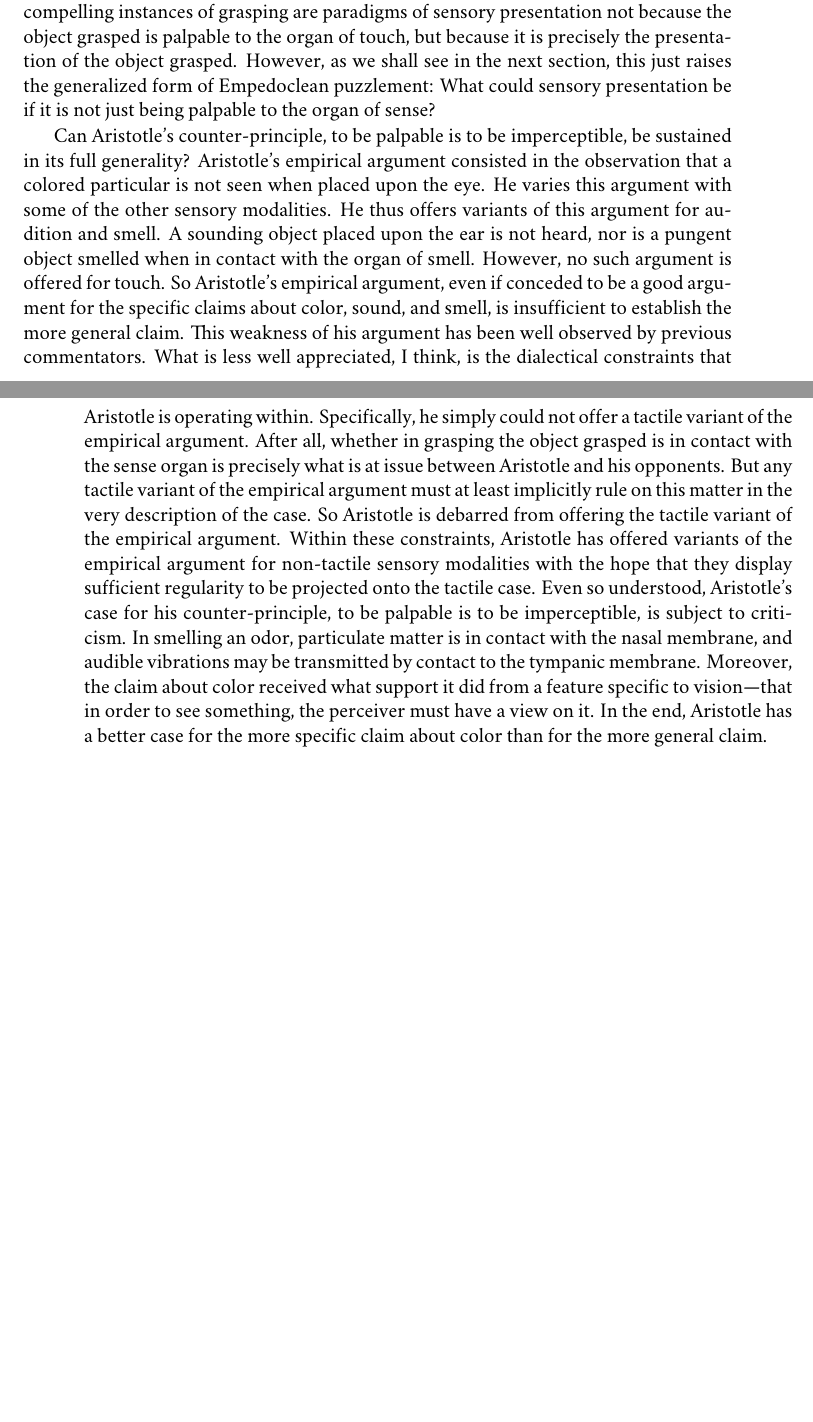
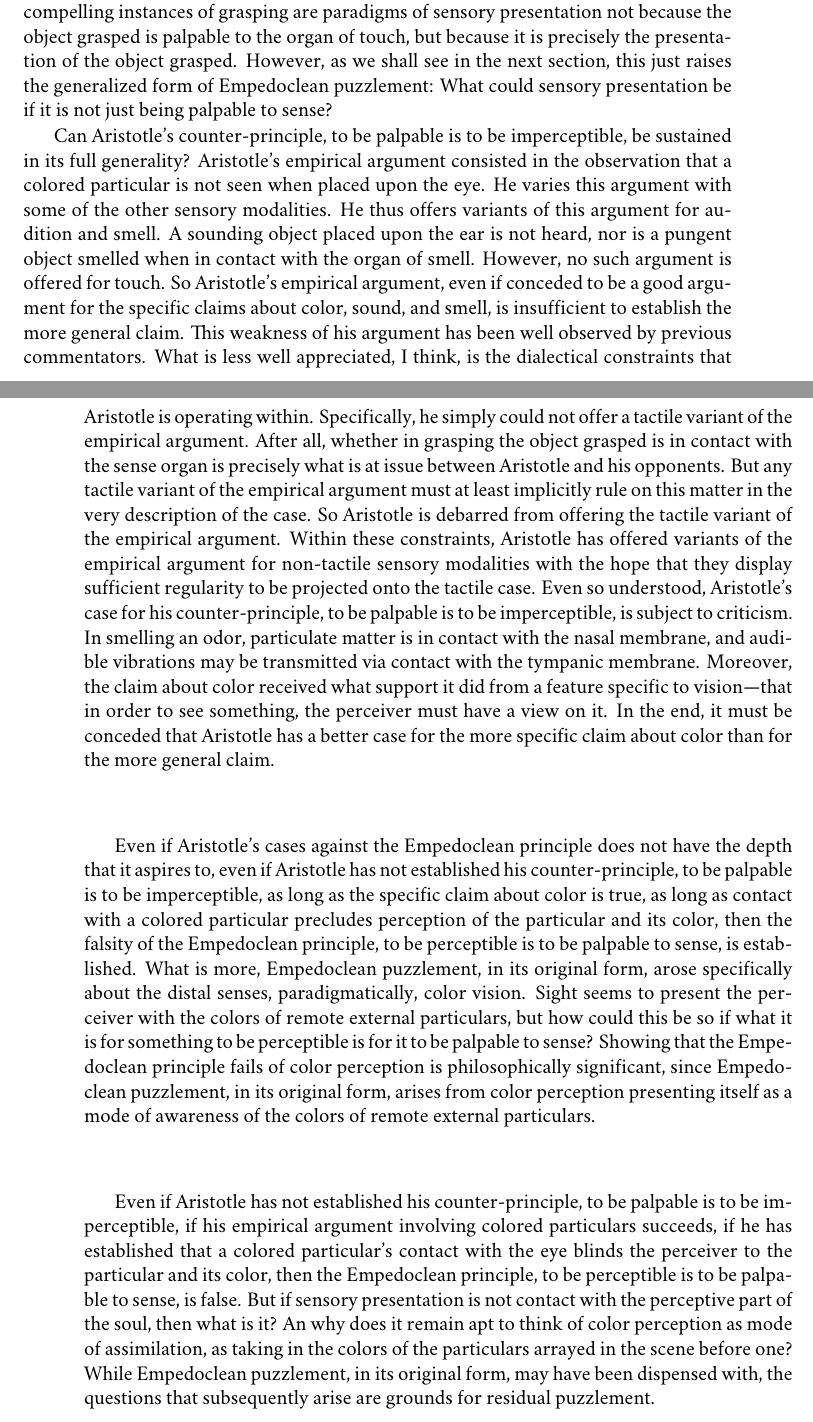
Before and after one commit to PhilGeek/formwithoutmatter, a LaTeX thesis (aristotle.tex, which reads perception_at_a_distance.tex): two parts of pages 37 and 38 of 149, joined at a grey line, cut so that both start at the same text, the shorter picture padded with empty space. Compiled offline with XeLaTeX; a missing font is replaced by an installed copy or a similar font.

Commit message:
More on Aristotle's counter-principle

```diff
--- a/perception_at_a_distance.tex
+++ b/perception_at_a_distance.tex
@@ -240,9 +240,13 @@ Aristotle's bold thought is that we are always already in the position described
     Whether the sense organ is within, or whether the flesh feels directly, is not decided by the fact that sensation occurs instantly upon contact. For even as it is, if the flesh is surrounded with a closely fitting fabric, as soon as this is touched sensation is registered as before; and yet it is quite clear that the sense organ is not in the fabric. And if the fabric actually grew on the flesh, the sensation would traverse it even more quickly. (\emph{De Anima} \textsc{ii}.11 422\( ^{b} \)34--423\( ^{a} \)6)
 \end{quote}
 
-If Aristotle's counter-principle, to be palpable is to be imperceptible, can be sustained in its fully generality, then the Empedoclean principle, to be perceptible is to be palpable to sense, not only involves an overgeneralization from a paradigm case but a misconception of it as well. According to Aristotle, the principle fails even of touch. The tangible is not palpable to touch. The tangible is merely palpable to the internal medium, the perceiver's flesh, the organ of touch residing within, at or near the heart. That the Empedoclean principle not only involves an overgeneralization from a paradigm case but a misconception of it as well is philosophically significant. Specifically, it bears on the significance of the tactile metaphors with which we unselfconsciously characterize sensory presentation. Grasping may be a paradigm case of sensory presentation. This is why the Giants are literally grasping rocks and trees as they are strenuously affirming their case. And Aristotle agrees that felt resistance to touch is primitively compelling. Without touch it is not possible for an animal to exist, whereas the distal senses are for the animal's well-being (\emph{De Anima} \textsc{iii}.13 433\( ^{b} \)31--434\( ^{a} \)10). According to Aristotle, touch is primitively compelling because of its existential character. Grasping may be a paradigm case of sensory presentation, but not because it involves an object being in contact with the sense organ, as the ingestion model would have it, but because objects grasped are presented to us in a primitively compelling manner. Phenomenologically vivid and primitively compelling instances of grasping are paradigms of sensory presentation not because the object grasped is palpable to the organ of touch, but because it is precisely the presentation of the object grasped. However, as we shall see in the next section, this just raises the generalized form of Empedoclean puzzlement: What could sensory presentation be if it is not just being palpable to the organ of sense?
+If Aristotle's counter-principle, to be palpable is to be imperceptible, can be sustained in its fully generality, then the Empedoclean principle, to be perceptible is to be palpable to sense, not only involves an overgeneralization from a paradigm case but a misconception of it as well. According to Aristotle, the principle fails even of touch. The tangible is not palpable to touch. The tangible is merely palpable to the internal medium, the perceiver's flesh, the organ of touch residing within, at or near the heart. That the Empedoclean principle not only involves an overgeneralization from a paradigm case but a misconception of it as well is philosophically significant. Specifically, it bears on the significance of the tactile metaphors with which we unselfconsciously characterize sensory presentation. Grasping may be a paradigm case of sensory presentation. This is why the Giants are literally grasping rocks and trees as they are strenuously affirming their case. And Aristotle agrees that felt resistance to touch is primitively compelling. Without touch it is not possible for an animal to exist, whereas the distal senses are for the animal's well-being (\emph{De Anima} \textsc{iii}.13 433\( ^{b} \)31--434\( ^{a} \)10). According to Aristotle, touch is primitively compelling because of its existential character. Grasping may be a paradigm case of sensory presentation, but not because it involves an object being in contact with the sense organ, as the ingestion model would have it, but because objects grasped are presented to us in a primitively compelling manner. Phenomenologically vivid and primitively compelling instances of grasping are paradigms of sensory presentation not because the object grasped is palpable to the organ of touch, but because it is precisely the presentation of the object grasped. However, as we shall see in the next section, this just raises the generalized form of Empedoclean puzzlement: What could sensory presentation be if it is not just being palpable to sense?
 
-Can Aristotle's counter-principle, to be palpable is to be imperceptible, be sustained in its full generality? Aristotle's empirical argument consisted in the observation that a colored particular is not seen when placed upon the eye. He varies this argument with some of the other sensory modalities. He thus offers variants of this argument for audition and smell. A sounding object placed upon the ear is not heard, nor is a pungent object smelled when in contact with the organ of smell. However, no such argument is offered for touch. So Aristotle's empirical argument, even if conceded to be a good argument for the specific claims about color, sound, and smell, is insufficient to establish the more general claim. This weakness of his argument has been well observed by previous commentators. What is less well appreciated, I think, is the dialectical constraints that Aristotle is operating within. Specifically, he simply could not offer a tactile variant of the empirical argument. After all, whether in grasping the object grasped is in contact with the sense organ is precisely what is at issue between Aristotle and his opponents. But any tactile variant of the empirical  argument must at least implicitly rule on this matter in the very description of the case. So Aristotle is debarred from offering the tactile variant of the empirical argument. Within these constraints, Aristotle has offered variants of the empirical argument for non-tactile sensory modalities with the hope that they display sufficient regularity to be projected onto the tactile case. Even so understood, Aristotle's case for his counter-principle, to be palpable is to be imperceptible, is subject to criticism. In smelling an odor, particulate matter is in contact with the nasal membrane, and audible vibrations may be transmitted by contact to the tympanic membrane. Moreover, the claim about color received what support it did from a feature specific to vision---that in order to see something, the perceiver must have a view on it. In the end, Aristotle has a better case for the more specific claim about color than for the more general claim.
+Can Aristotle's counter-principle, to be palpable is to be imperceptible, be sustained in its full generality? Aristotle's empirical argument consisted in the observation that a colored particular is not seen when placed upon the eye. He varies this argument with some of the other sensory modalities. He thus offers variants of this argument for audition and smell. A sounding object placed upon the ear is not heard, nor is a pungent object smelled when in contact with the organ of smell. However, no such argument is offered for touch. So Aristotle's empirical argument, even if conceded to be a good argument for the specific claims about color, sound, and smell, is insufficient to establish the more general claim. This weakness of his argument has been well observed by previous commentators. What is less well appreciated, I think, is the dialectical constraints that Aristotle is operating within. Specifically, he simply could not offer a tactile variant of the empirical argument. After all, whether in grasping the object grasped is in contact with the sense organ is precisely what is at issue between Aristotle and his opponents. But any tactile variant of the empirical  argument must at least implicitly rule on this matter in the very description of the case. So Aristotle is debarred from offering the tactile variant of the empirical argument. Within these constraints, Aristotle has offered variants of the empirical argument for non-tactile sensory modalities with the hope that they display sufficient regularity to be projected onto the tactile case. Even so understood, Aristotle's case for his counter-principle, to be palpable is to be imperceptible, is subject to criticism. In smelling an odor, particulate matter is in contact with the nasal membrane, and audible vibrations may be transmitted via contact with the tympanic membrane. Moreover, the claim about color received what support it did from a feature specific to vision---that in order to see something, the perceiver must have a view on it. In the end, it must be conceded that Aristotle has a better case for the more specific claim about color than for the more general claim.
+
+Even if Aristotle's cases against the Empedoclean principle does not have the depth that it aspires to, even if Aristotle has not established his counter-principle, to be palpable is to be imperceptible, as long as the specific claim about color is true, as long as contact with a colored particular precludes perception of the particular and its color, then the falsity of the Empedoclean principle, to be perceptible is to be palpable to sense, is established. What is more, Empedoclean puzzlement, in its original form, arose specifically about the distal senses, paradigmatically, color vision. Sight seems to present the perceiver with the colors of remote external particulars, but how could this be so if what it is for something to be perceptible is for it to be palpable to sense? Showing that the Empedoclean principle fails of color perception is philosophically significant, since Empedoclean puzzlement, in its original form, arises from color perception presenting itself as a mode of awareness of the colors of remote external particulars.
+
+Even if Aristotle has not established his counter-principle, to be palpable is to be imperceptible, if his empirical argument involving colored particulars succeeds, if he has established that a colored particular's contact with the eye blinds the perceiver to the particular and its color, then the Empedoclean principle, to be perceptible is to be palpable to sense, is false. But if sensory presentation is not contact with the perceptive part of the soul, then what is it? An why does it remain apt to think of color perception as mode of assimilation, as taking in the colors of the particulars arrayed in the scene before one? While Empedoclean puzzlement, in its original form, may have been dispensed with, the questions that subsequently arise are grounds for residual puzzlement.
 
 % section against_the_empedoclean_principle (end)
 
```
Also changed, not shown: perception_at_a_distance.tex (2 more changed lines).
